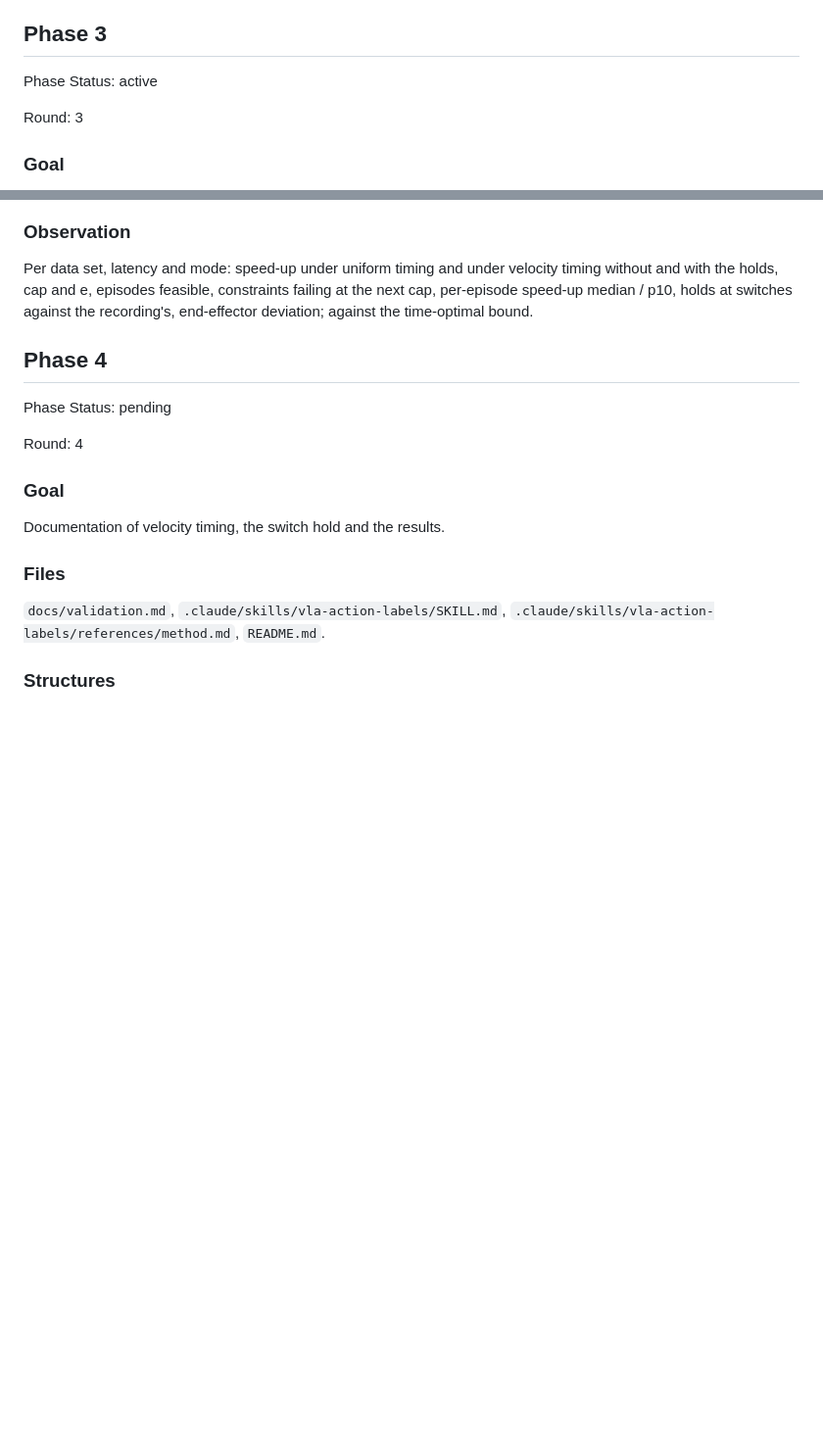
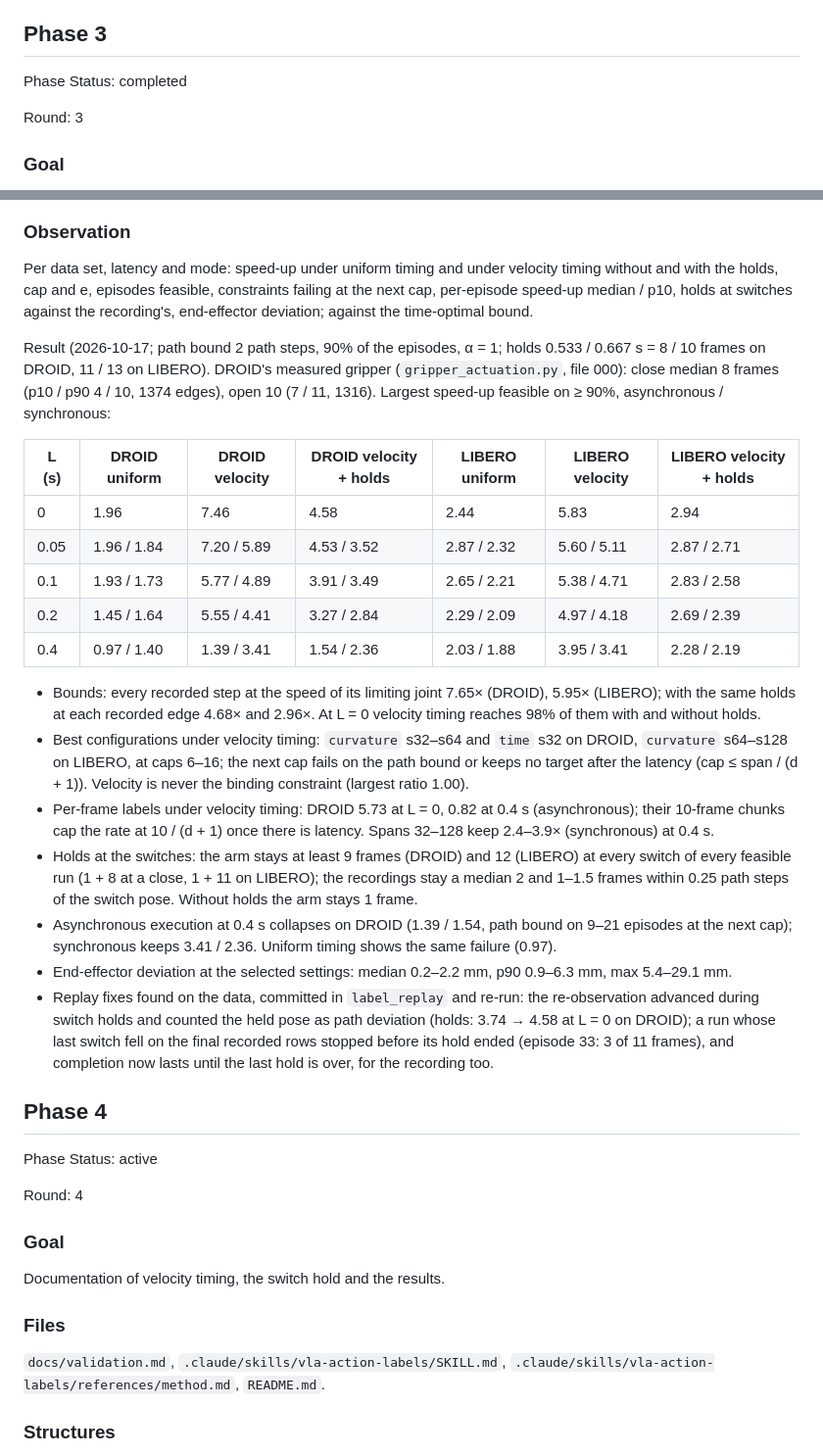
Before and after one commit to luo-jingw/VLA_AGENT, a Markdown page: plan.md, 2 parts joined by grey strips. Shown at 98% size. Drawn GitHub-style; blank space fills up the shorter version.

Commit message:
Plan: phase 3 results, velocity timing with and without switch holds on DROID and LIBERO

```diff
--- a/plan.md
+++ b/plan.md
@@ -256,7 +256,7 @@ chunk, built from a pose that already had the new command, saw no switch.
 
 ## Phase 3
 
-Phase Status: active
+Phase Status: completed
 
 Round: 3
 
@@ -290,9 +290,42 @@ Per data set, latency and mode: speed-up under uniform timing and under velocity
 the holds, cap and e, episodes feasible, constraints failing at the next cap, per-episode speed-up median /
 p10, holds at switches against the recording's, end-effector deviation; against the time-optimal bound.
 
+Result (2026-10-17; path bound 2 path steps, 90% of the episodes, α = 1; holds 0.533 / 0.667 s = 8 / 10
+frames on DROID, 11 / 13 on LIBERO). DROID's measured gripper (`gripper_actuation.py`, file 000): close
+median 8 frames (p10 / p90 4 / 10, 1374 edges), open 10 (7 / 11, 1316). Largest speed-up feasible on ≥ 90%,
+asynchronous / synchronous:
+
+| L (s) | DROID uniform | DROID velocity | DROID velocity + holds | LIBERO uniform | LIBERO velocity | LIBERO velocity + holds |
+|---|---|---|---|---|---|---|
+| 0 | 1.96 | 7.46 | 4.58 | 2.44 | 5.83 | 2.94 |
+| 0.05 | 1.96 / 1.84 | 7.20 / 5.89 | 4.53 / 3.52 | 2.87 / 2.32 | 5.60 / 5.11 | 2.87 / 2.71 |
+| 0.1 | 1.93 / 1.73 | 5.77 / 4.89 | 3.91 / 3.49 | 2.65 / 2.21 | 5.38 / 4.71 | 2.83 / 2.58 |
+| 0.2 | 1.45 / 1.64 | 5.55 / 4.41 | 3.27 / 2.84 | 2.29 / 2.09 | 4.97 / 4.18 | 2.69 / 2.39 |
+| 0.4 | 0.97 / 1.40 | 1.39 / 3.41 | 1.54 / 2.36 | 2.03 / 1.88 | 3.95 / 3.41 | 2.28 / 2.19 |
+
+- Bounds: every recorded step at the speed of its limiting joint 7.65× (DROID), 5.95× (LIBERO); with the
+  same holds at each recorded edge 4.68× and 2.96×. At L = 0 velocity timing reaches 98% of them with and
+  without holds.
+- Best configurations under velocity timing: `curvature` s32–s64 and `time` s32 on DROID, `curvature`
+  s64–s128 on LIBERO, at caps 6–16; the next cap fails on the path bound or keeps no target after the
+  latency (cap ≤ span / (d + 1)). Velocity is never the binding constraint (largest ratio 1.00).
+- Per-frame labels under velocity timing: DROID 5.73 at L = 0, 0.82 at 0.4 s (asynchronous); their 10-frame
+  chunks cap the rate at 10 / (d + 1) once there is latency. Spans 32–128 keep 2.4–3.9× (synchronous) at
+  0.4 s.
+- Holds at the switches: the arm stays at least 9 frames (DROID) and 12 (LIBERO) at every switch of every
+  feasible run (1 + 8 at a close, 1 + 11 on LIBERO); the recordings stay a median 2 and 1–1.5 frames within
+  0.25 path steps of the switch pose. Without holds the arm stays 1 frame.
+- Asynchronous execution at 0.4 s collapses on DROID (1.39 / 1.54, path bound on 9–21 episodes at the next
+  cap); synchronous keeps 3.41 / 2.36. Uniform timing shows the same failure (0.97).
+- End-effector deviation at the selected settings: median 0.2–2.2 mm, p90 0.9–6.3 mm, max 5.4–29.1 mm.
+- Replay fixes found on the data, committed in `label_replay` and re-run: the re-observation advanced
+  during switch holds and counted the held pose as path deviation (holds: 3.74 → 4.58 at L = 0 on DROID);
+  a run whose last switch fell on the final recorded rows stopped before its hold ended (episode 33: 3 of
+  11 frames), and completion now lasts until the last hold is over, for the recording too.
+
 ## Phase 4
 
-Phase Status: pending
+Phase Status: active
 
 Round: 4
 
```
